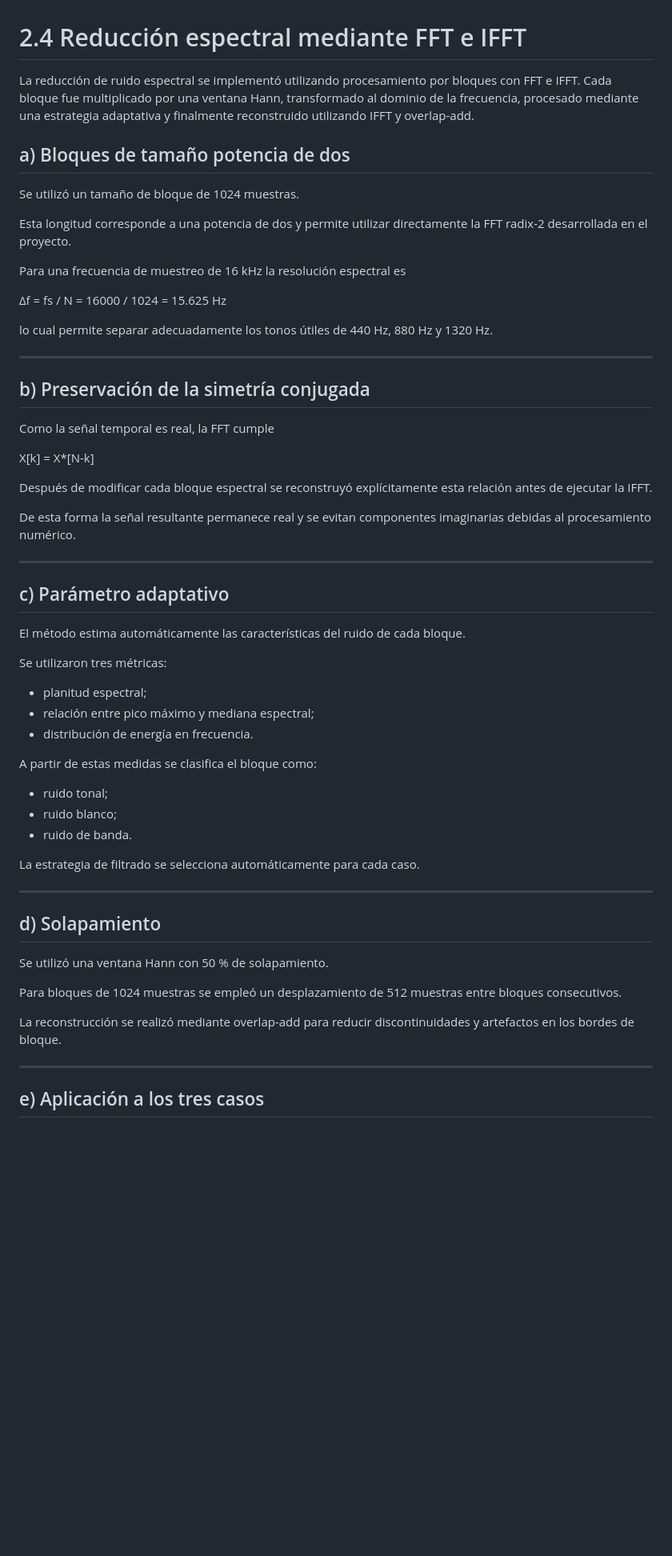
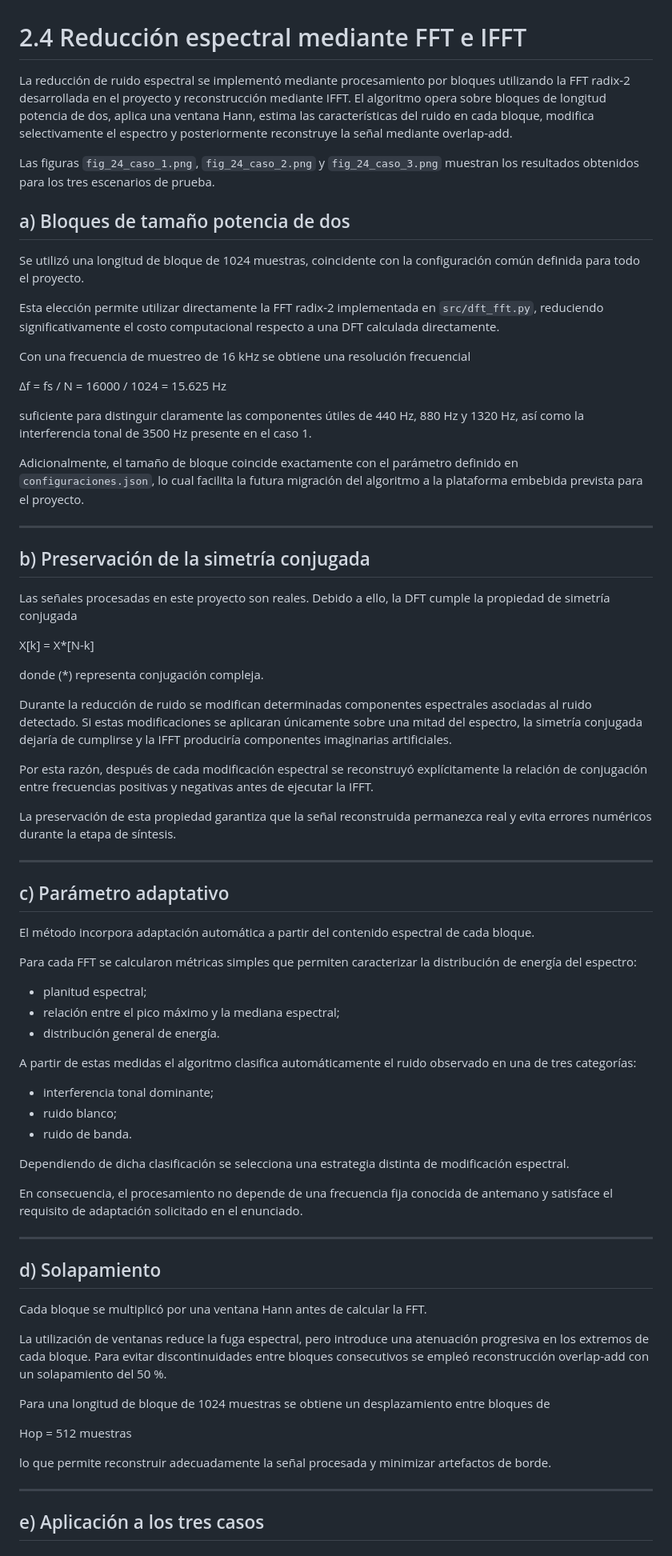
Before and after one commit to Kearranza/Proyecto-Grupal-1-ASM, a Markdown page: docs/2_4_filtrado_espectral.md, the part around one of its changes. Shown at 80% size. GitHub-like rendering; blank space fills up the shorter version.

Commit message:
Refactorizada y mejorada la documentación del filtro espectral

```diff
--- a/docs/2_4_filtrado_espectral.md
+++ b/docs/2_4_filtrado_espectral.md
@@ -1,60 +1,74 @@
 # 2.4 Reducción espectral mediante FFT e IFFT
 
-La reducción de ruido espectral se implementó utilizando procesamiento por bloques con FFT e IFFT. Cada bloque fue multiplicado por una ventana Hann, transformado al dominio de la frecuencia, procesado mediante una estrategia adaptativa y finalmente reconstruido utilizando IFFT y overlap-add.
+La reducción de ruido espectral se implementó mediante procesamiento por bloques utilizando la FFT radix-2 desarrollada en el proyecto y reconstrucción mediante IFFT. El algoritmo opera sobre bloques de longitud potencia de dos, aplica una ventana Hann, estima las características del ruido en cada bloque, modifica selectivamente el espectro y posteriormente reconstruye la señal mediante overlap-add.
+
+Las figuras `fig_24_caso_1.png`, `fig_24_caso_2.png` y `fig_24_caso_3.png` muestran los resultados obtenidos para los tres escenarios de prueba.
 
 ## a) Bloques de tamaño potencia de dos
 
-Se utilizó un tamaño de bloque de 1024 muestras.
+Se utilizó una longitud de bloque de 1024 muestras, coincidente con la configuración común definida para todo el proyecto.
 
-Esta longitud corresponde a una potencia de dos y permite utilizar directamente la FFT radix-2 desarrollada en el proyecto.
+Esta elección permite utilizar directamente la FFT radix-2 implementada en `src/dft_fft.py`, reduciendo significativamente el costo computacional respecto a una DFT calculada directamente.
 
-Para una frecuencia de muestreo de 16 kHz la resolución espectral es
+Con una frecuencia de muestreo de 16 kHz se obtiene una resolución frecuencial
 
 Δf = fs / N = 16000 / 1024 = 15.625 Hz
 
-lo cual permite separar adecuadamente los tonos útiles de 440 Hz, 880 Hz y 1320 Hz.
+suficiente para distinguir claramente las componentes útiles de 440 Hz, 880 Hz y 1320 Hz, así como la interferencia tonal de 3500 Hz presente en el caso 1.
+
+Adicionalmente, el tamaño de bloque coincide exactamente con el parámetro definido en `configuraciones.json`, lo cual facilita la futura migración del algoritmo a la plataforma embebida prevista para el proyecto.
 
 ---
 
 ## b) Preservación de la simetría conjugada
 
-Como la señal temporal es real, la FFT cumple
+Las señales procesadas en este proyecto son reales. Debido a ello, la DFT cumple la propiedad de simetría conjugada
 
 X[k] = X*[N-k]
 
-Después de modificar cada bloque espectral se reconstruyó explícitamente esta relación antes de ejecutar la IFFT.
+donde (*) representa conjugación compleja.
 
-De esta forma la señal resultante permanece real y se evitan componentes imaginarias debidas al procesamiento numérico.
+Durante la reducción de ruido se modifican determinadas componentes espectrales asociadas al ruido detectado. Si estas modificaciones se aplicaran únicamente sobre una mitad del espectro, la simetría conjugada dejaría de cumplirse y la IFFT produciría componentes imaginarias artificiales.
+
+Por esta razón, después de cada modificación espectral se reconstruyó explícitamente la relación de conjugación entre frecuencias positivas y negativas antes de ejecutar la IFFT.
+
+La preservación de esta propiedad garantiza que la señal reconstruida permanezca real y evita errores numéricos durante la etapa de síntesis.
 
 ---
 
 ## c) Parámetro adaptativo
 
-El método estima automáticamente las características del ruido de cada bloque.
+El método incorpora adaptación automática a partir del contenido espectral de cada bloque.
 
-Se utilizaron tres métricas:
+Para cada FFT se calcularon métricas simples que permiten caracterizar la distribución de energía del espectro:
 
 - planitud espectral;
-- relación entre pico máximo y mediana espectral;
-- distribución de energía en frecuencia.
+- relación entre el pico máximo y la mediana espectral;
+- distribución general de energía.
 
-A partir de estas medidas se clasifica el bloque como:
+A partir de estas medidas el algoritmo clasifica automáticamente el ruido observado en una de tres categorías:
 
-- ruido tonal;
+- interferencia tonal dominante;
 - ruido blanco;
 - ruido de banda.
 
-La estrategia de filtrado se selecciona automáticamente para cada caso.
+Dependiendo de dicha clasificación se selecciona una estrategia distinta de modificación espectral.
+
+En consecuencia, el procesamiento no depende de una frecuencia fija conocida de antemano y satisface el requisito de adaptación solicitado en el enunciado.
 
 ---
 
 ## d) Solapamiento
 
-Se utilizó una ventana Hann con 50 % de solapamiento.
+Cada bloque se multiplicó por una ventana Hann antes de calcular la FFT.
 
-Para bloques de 1024 muestras se empleó un desplazamiento de 512 muestras entre bloques consecutivos.
+La utilización de ventanas reduce la fuga espectral, pero introduce una atenuación progresiva en los extremos de cada bloque. Para evitar discontinuidades entre bloques consecutivos se empleó reconstrucción overlap-add con un solapamiento del 50 %.
 
-La reconstrucción se realizó mediante overlap-add para reducir discontinuidades y artefactos en los bordes de bloque.
+Para una longitud de bloque de 1024 muestras se obtiene un desplazamiento entre bloques de
+
+Hop = 512 muestras
+
+lo que permite reconstruir adecuadamente la señal procesada y minimizar artefactos de borde.
 
 ---
 
```
Also changed, not shown: other parts of docs/2_4_filtrado_espectral.md (+23 -13 lines).
